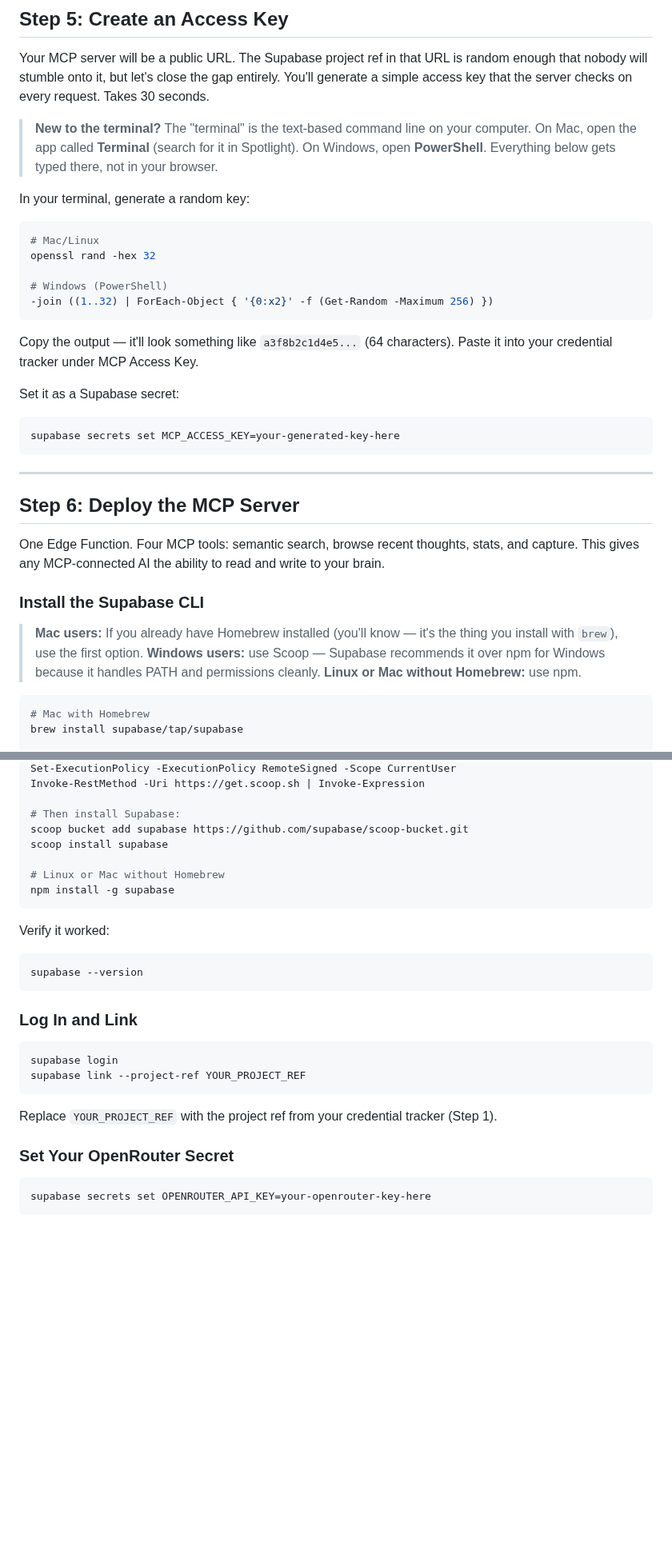
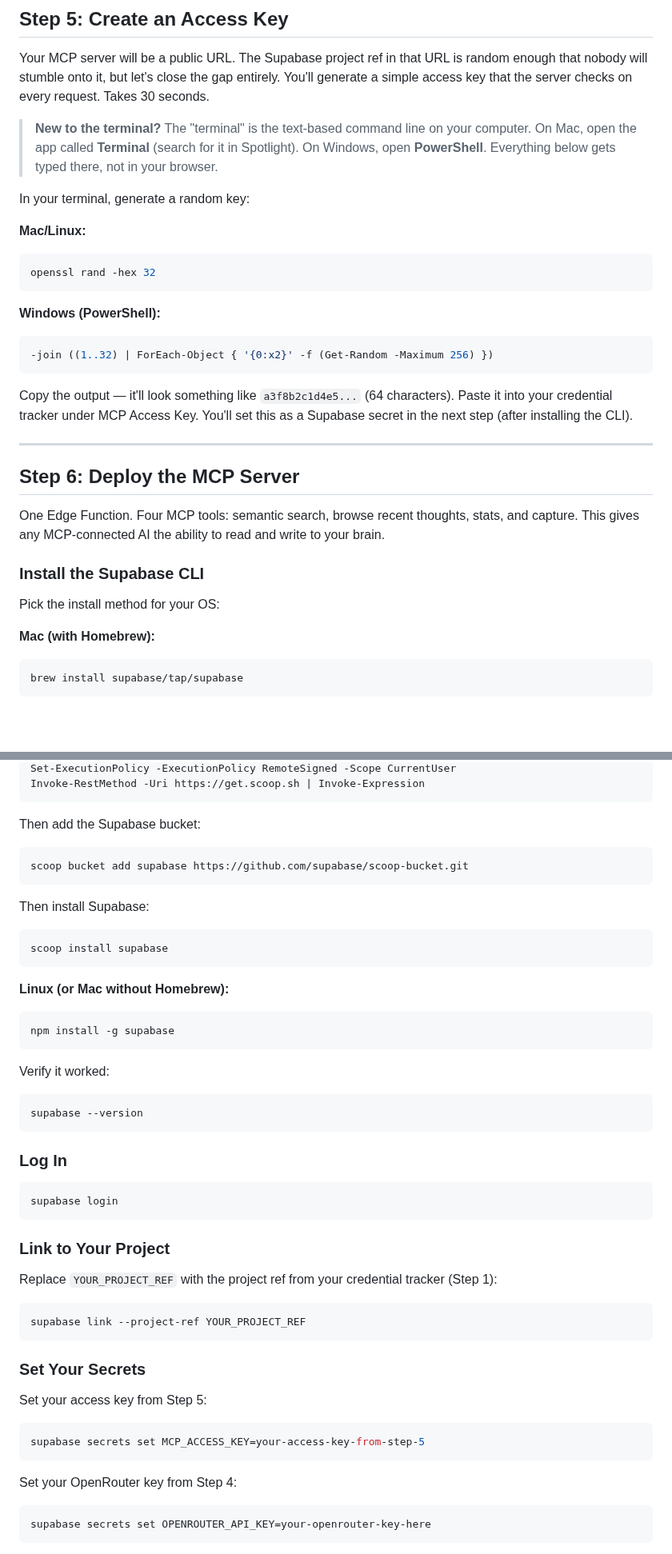
Before and after one commit to lucifer/OB1, a Markdown page: docs/01-getting-started.md, 2 parts joined by grey strips. Shown at 80% size. GitHub-like rendering; blank space fills up the shorter version.

````diff
--- a/docs/01-getting-started.md
+++ b/docs/01-getting-started.md
@@ -250,21 +250,19 @@ Your MCP server will be a public URL. The Supabase project ref in that URL is ra
 
 In your terminal, generate a random key:
 
+**Mac/Linux:**
+
 ```bash
-# Mac/Linux
 openssl rand -hex 32
+```
 
-# Windows (PowerShell)
+**Windows (PowerShell):**
+
+```powershell
 -join ((1..32) | ForEach-Object { '{0:x2}' -f (Get-Random -Maximum 256) })
 ```
 
-Copy the output — it'll look something like `a3f8b2c1d4e5...` (64 characters). Paste it into your credential tracker under MCP Access Key.
-
-Set it as a Supabase secret:
-
-```bash
-supabase secrets set MCP_ACCESS_KEY=your-generated-key-here
-```
+Copy the output — it'll look something like `a3f8b2c1d4e5...` (64 characters). Paste it into your credential tracker under MCP Access Key. You'll set this as a Supabase secret in the next step (after installing the CLI).
 
 ---
 
@@ -274,9 +272,11 @@ One Edge Function. Four MCP tools: semantic search, browse recent thoughts, stat
 
 ### Install the Supabase CLI
 
-> **Mac users:** If you already have Homebrew installed (you'll know — it's the thing you install with `brew`), use the first option. **Windows users:** use Scoop — Supabase recommends it over npm for Windows because it handles PATH and permissions cleanly. **Linux or Mac without Homebrew:** use npm.
+Pick the install method for your OS:
+
+**Mac (with Homebrew):**
 
 ```bash
-# Mac with Homebrew
 brew install supabase/tap/supabase
+```
 
@@ -285,11 +288,22 @@ brew install supabase/tap/supabase
 Set-ExecutionPolicy -ExecutionPolicy RemoteSigned -Scope CurrentUser
 Invoke-RestMethod -Uri https://get.scoop.sh | Invoke-Expression
+```
 
-# Then install Supabase:
+Then add the Supabase bucket:
+
+```powershell
 scoop bucket add supabase https://github.com/supabase/scoop-bucket.git
+```
+
+Then install Supabase:
+
+```powershell
 scoop install supabase
+```
 
-# Linux or Mac without Homebrew
+**Linux (or Mac without Homebrew):**
+
+```bash
 npm install -g supabase
 ```
 
@@ -299,16 +313,29 @@ Verify it worked:
 supabase --version
 ```
 
-### Log In and Link
+### Log In
 
 ```bash
 supabase login
+```
+
+### Link to Your Project
+
+Replace `YOUR_PROJECT_REF` with the project ref from your credential tracker (Step 1):
+
+```bash
 supabase link --project-ref YOUR_PROJECT_REF
 ```
 
-Replace `YOUR_PROJECT_REF` with the project ref from your credential tracker (Step 1).
+### Set Your Secrets
 
-### Set Your OpenRouter Secret
+Set your access key from Step 5:
+
+```bash
+supabase secrets set MCP_ACCESS_KEY=your-access-key-from-step-5
+```
+
+Set your OpenRouter key from Step 4:
 
 ```bash
 supabase secrets set OPENROUTER_API_KEY=your-openrouter-key-here
````
Also changed, not shown: other parts of docs/01-getting-started.md (+16 -13 lines).
